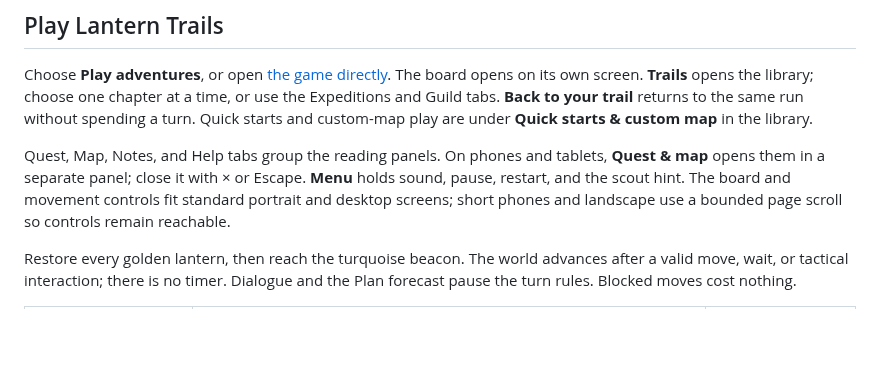
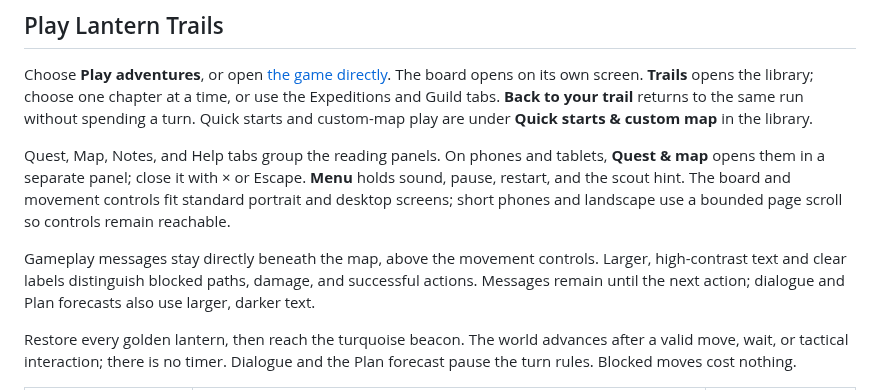
Before and after one commit to YouKnowJP/Tilewright, a Markdown page: README.md, the part around the change. Rendered like a GitHub page; blank space fills up the shorter version.

Commit message:
Make gameplay feedback prominent and easier to read

```diff
--- a/README.md
+++ b/README.md
@@ -44,6 +44,11 @@ tablets, **Quest & map** opens them in a separate panel; close it with × or Esc
 **Menu** holds sound, pause, restart, and the scout hint. The board and movement
 controls fit standard portrait and desktop screens; short phones and landscape
 use a bounded page scroll so controls remain reachable.
+
+Gameplay messages stay directly beneath the map, above the movement controls.
+Larger, high-contrast text and clear labels distinguish blocked paths, damage,
+and successful actions. Messages remain until the next action; dialogue and
+Plan forecasts also use larger, darker text.
 
 Restore every golden lantern, then reach the turquoise beacon. The world advances after a valid move, wait, or tactical interaction; there is no timer.
 Dialogue and the Plan forecast pause the turn rules. Blocked moves cost nothing.
```
Also changed, not shown: CHANGELOG.md (+13 -0 lines), docs/QA.md (+23 -0 lines), docs/feedback-desktop.png (added), docs/feedback-mobile.png (added), 6 other files.
